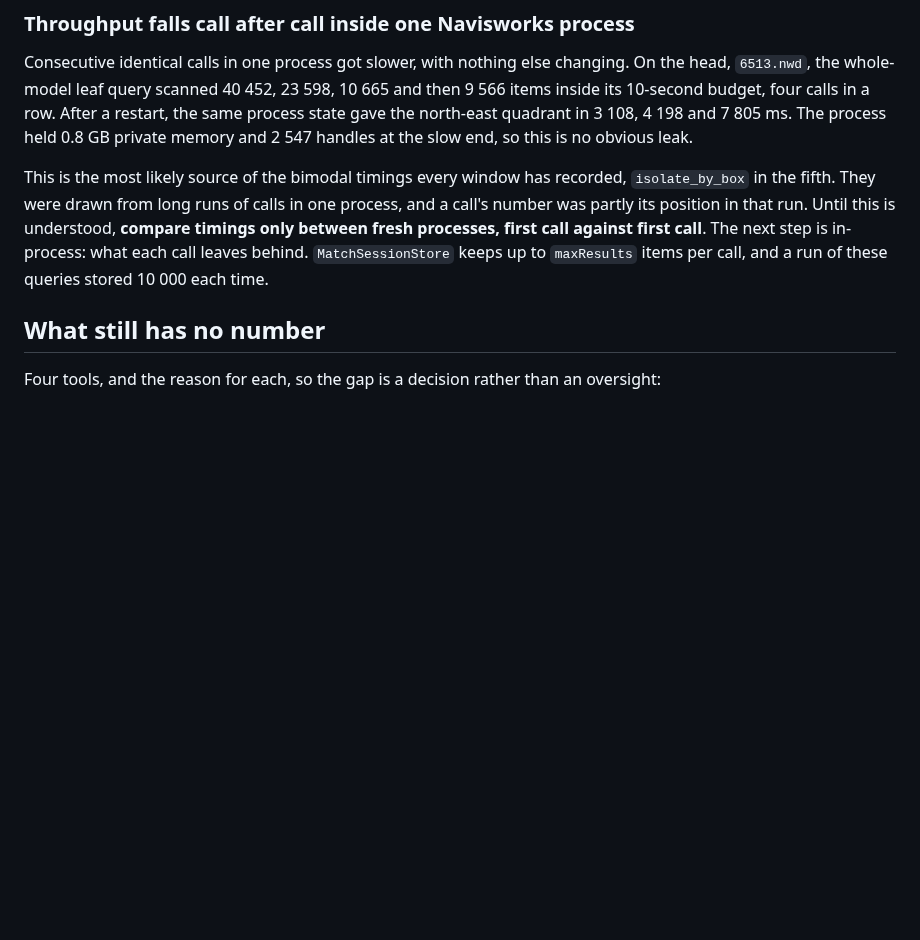
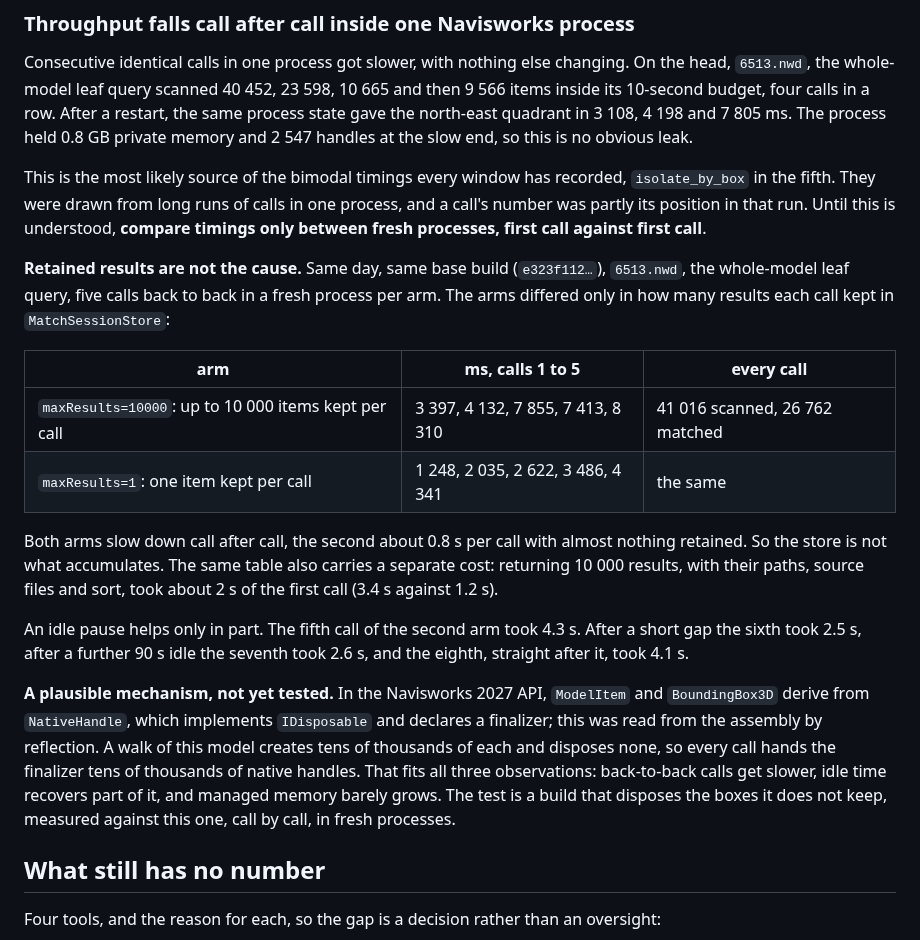
Before and after one commit to mikhalchankasm/NavisWorksMaster, a Markdown page: docs/MCP_TOOL_BASELINE.md, the part around the change. Rendered like a GitHub page; blank space fills up the shorter version.

Commit message:
docs: retained results are not what slows a host call after call
Two arms on the rig, fresh process each, five identical whole-model queries. Keeping
10 000 results per call and keeping one both slow down call after call; the second arm
adds about 0.8 s per call with almost nothing retained. An idle pause recovers only part.

Recorded with a hypothesis to test rather than a conclusion: ModelItem and BoundingBox3D
derive from NativeHandle, which is IDisposable with a finalizer, and a model walk
creates tens of thousands and disposes none. Also recorded: returning 10 000 results
costs about 2 s of a first call.

Co-Authored-By: Claude Opus 5.5 <noreply@anthropic.com>

```diff
--- a/docs/MCP_TOOL_BASELINE.md
+++ b/docs/MCP_TOOL_BASELINE.md
@@ -715,9 +715,34 @@ private memory and 2 547 handles at the slow end, so this is no obvious leak.
 This is the most likely source of the bimodal timings every window has recorded,
 `isolate_by_box` in the fifth. They were drawn from long runs of calls in one process, and
 a call's number was partly its position in that run. Until this is understood, **compare
-timings only between fresh processes, first call against first call**. The next step is
-in-process: what each call leaves behind. `MatchSessionStore` keeps up to `maxResults`
-items per call, and a run of these queries stored 10 000 each time.
+timings only between fresh processes, first call against first call**.
+
+**Retained results are not the cause.** Same day, same base build (`e323f112…`),
+`6513.nwd`, the whole-model leaf query, five calls back to back in a fresh process per
+arm. The arms differed only in how many results each call kept in `MatchSessionStore`:
+
+| arm | ms, calls 1 to 5 | every call |
+| --- | --- | --- |
+| `maxResults=10000`: up to 10 000 items kept per call | 3 397, 4 132, 7 855, 7 413, 8 310 | 41 016 scanned, 26 762 matched |
+| `maxResults=1`: one item kept per call | 1 248, 2 035, 2 622, 3 486, 4 341 | the same |
+
+Both arms slow down call after call, the second about 0.8 s per call with almost nothing
+retained. So the store is not what accumulates. The same table also carries a separate
+cost: returning 10 000 results, with their paths, source files and sort, took about 2 s
+of the first call (3.4 s against 1.2 s).
+
+An idle pause helps only in part. The fifth call of the second arm took 4.3 s. After a
+short gap the sixth took 2.5 s, after a further 90 s idle the seventh took 2.6 s, and the
+eighth, straight after it, took 4.1 s.
+
+**A plausible mechanism, not yet tested.** In the Navisworks 2027 API, `ModelItem` and
+`BoundingBox3D` derive from `NativeHandle`, which implements `IDisposable` and declares a
+finalizer; this was read from the assembly by reflection. A walk of this model creates tens
+of thousands of each and disposes none, so every call hands the finalizer tens of thousands
+of native handles. That fits all three observations: back-to-back calls get slower, idle
+time recovers part of it, and managed memory barely grows. The test is a build that
+disposes the boxes it does not keep, measured against this one, call by call, in fresh
+processes.
 
 ## What still has no number
 
```
